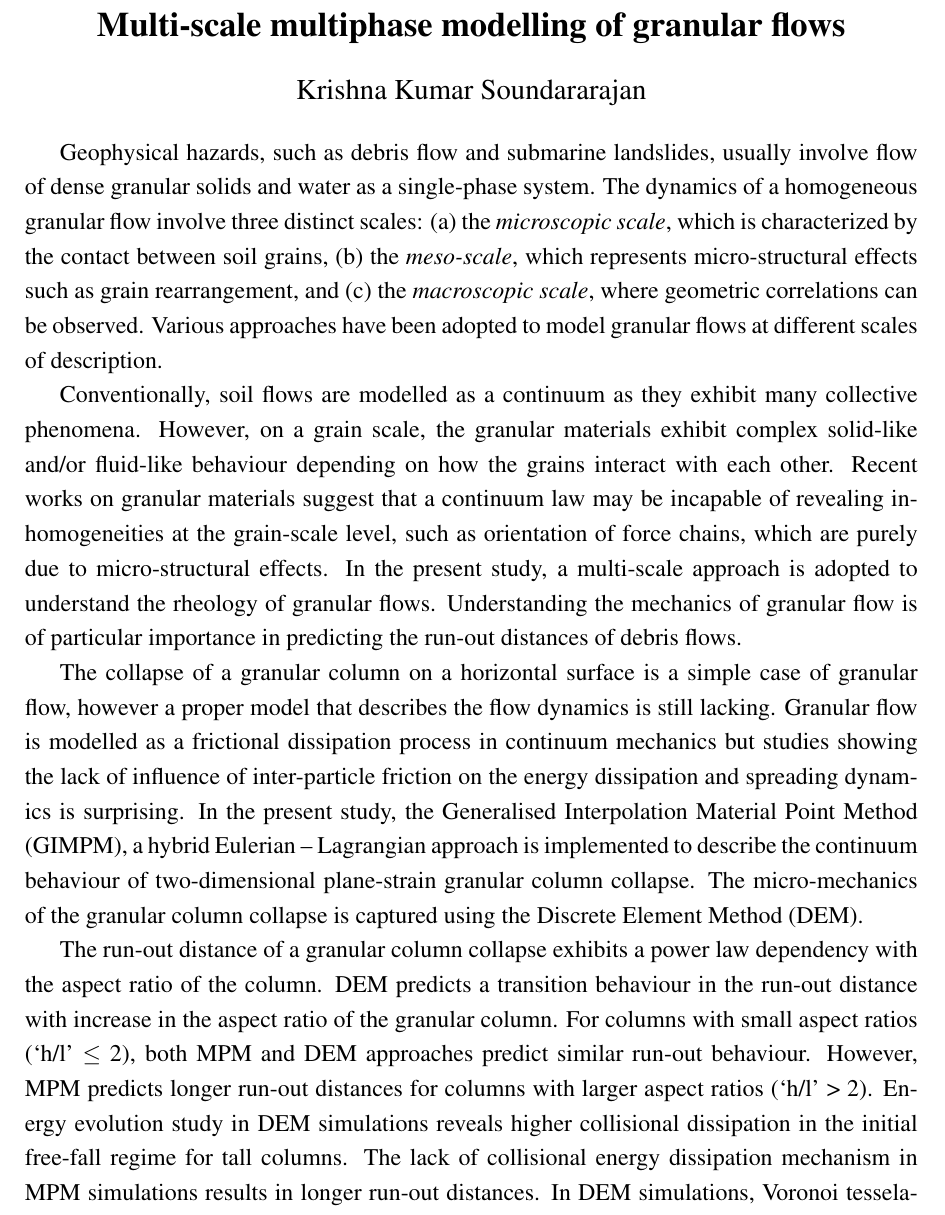
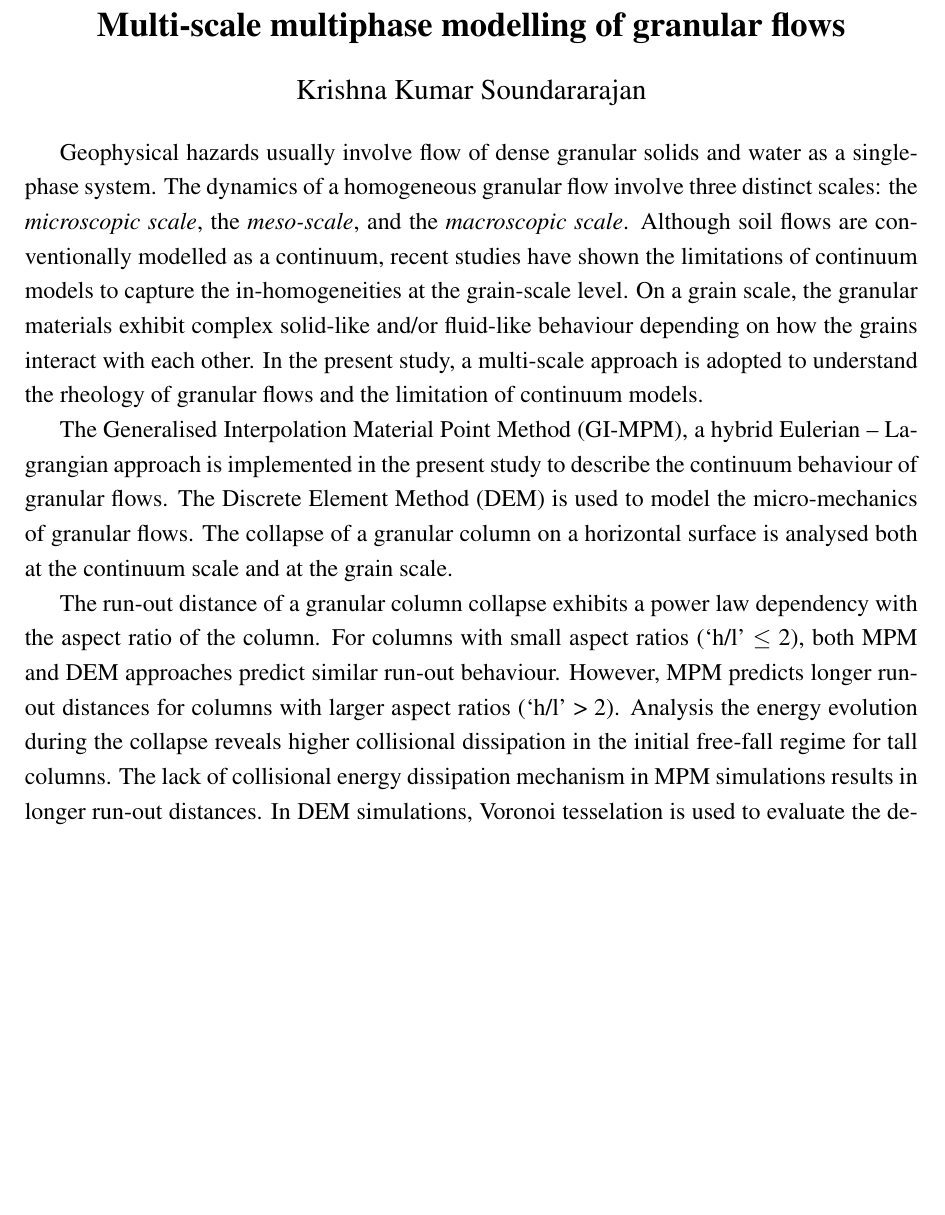
Before and after one commit to kks32/phd-thesis, a LaTeX thesis (thesis.tex, which reads Abstract/abstract.tex): part of page 2 of 4 before the commit and part of page 2 of 3 after it, cut so that both start at the same text, the shorter picture padded with empty space. Compiled offline with pdfLaTeX.

Commit message:
Pruning abstract to 1 page

```diff
--- a/Abstract/abstract.tex
+++ b/Abstract/abstract.tex
@@ -3,46 +3,31 @@
 \begin{abstract}
 
 
-Geophysical hazards, such as debris flow and submarine landslides, usually
-involve flow of dense granular solids and water as a single-phase system. The
-dynamics of a homogeneous granular flow involve three distinct scales: (a) the
-\textit{microscopic scale}, which is characterized by the contact between soil
-grains, (b) the \textit{meso-scale}, which represents micro-structural effects
-such as grain rearrangement, and (c) the \textit{macroscopic scale}, where
-geometric correlations can be observed. Various approaches have been adopted
-to model granular flows at different scales of description.
+Geophysical hazards usually involve flow of dense granular solids and water as
+a single-phase system. The dynamics of a homogeneous granular flow involve
+three distinct scales: the \textit{microscopic scale}, the \textit{meso-scale},
+and the \textit{macroscopic scale}. Although soil flows are conventionally
+modelled as a continuum, recent studies have shown the limitations of continuum
+models to capture the in-homogeneities at the grain-scale level. On a grain
+scale, the granular materials exhibit complex solid-like and/or fluid-like
+behaviour depending on how the grains interact with each other. In the present
+study, a multi-scale approach is adopted to understand the rheology of granular
+flows and the limitation of continuum models.
 
-Conventionally, soil flows are modelled as a continuum as they exhibit many
-collective phenomena. However, on a grain scale, the granular materials
-exhibit complex solid-like and/or fluid-like behaviour depending on
-how the grains interact with each other. Recent works on granular materials
-suggest that a continuum law may be incapable of revealing in-homogeneities at
-the grain-scale level, such as orientation of force chains, which are
-purely due to micro-structural effects. In the present study, a multi-scale
-approach is adopted to understand the rheology of granular flows. Understanding
-the mechanics of granular flow is of particular importance in predicting the
-run-out distances of debris flows.
-
-The collapse of a granular column on a horizontal surface is a simple case of
-granular flow, however a proper model that describes the flow dynamics is still
-lacking. Granular flow is modelled as a frictional dissipation process in
-continuum mechanics but studies showing the lack of influence of inter-particle
-friction on the energy dissipation and spreading dynamics is surprising. In the
-present study, the Generalised Interpolation Material Point Method (GIMPM), a
-hybrid Eulerian -- Lagrangian approach is implemented to describe the continuum
-behaviour of two-dimensional plane-strain granular column collapse. The
-micro-mechanics of the granular column collapse is captured using the Discrete
-Element Method (DEM).
+The Generalised Interpolation Material Point Method (GI-MPM), a  hybrid
+Eulerian -- Lagrangian approach is implemented in the present study to describe
+the continuum behaviour of granular flows. The Discrete Element Method (DEM) is
+used to model the micro-mechanics of granular flows. The collapse of a granular
+column on a horizontal surface is analysed both at the continuum scale and at
+the grain scale.
 
 The run-out distance of a granular column collapse exhibits a power law
-dependency with the aspect ratio of the column. DEM predicts a transition
-behaviour in the run-out distance with increase in the aspect ratio of the
-granular column. For columns with small aspect ratios (`h/l' $\le$
-2), both MPM and DEM approaches predict similar run-out behaviour. However, MPM
-predicts longer run-out distances for columns with larger
-aspect ratios (`h/l' > 2). Energy evolution study in DEM simulations reveals
-higher collisional dissipation in the initial free-fall regime for tall
-columns. The lack of collisional energy dissipation mechanism in MPM
+dependency with the aspect ratio of the column. For columns with small aspect
+ratios (`h/l' $\le$ 2), both MPM and DEM approaches predict similar run-out
+behaviour. However, MPM predicts longer run-out distances for columns with
+larger aspect ratios (`h/l' > 2). Analysis the energy evolution during the
+collapse reveals higher collisional dissipation in the initial free-fall regime
+for tall columns. The lack of collisional energy dissipation mechanism in MPM
 simulations results in longer run-out distances. In DEM simulations, Voronoi
 tesselation is used to evaluate the development of shear bands and evolution of
 local packing density. Studies on granular collapse with different initial
--- a/thesis.tex
+++ b/thesis.tex
@@ -22,8 +22,8 @@
 % ***************************** Chapter Mode ***********************************
 
 \ifdefineChapter
- \setcounter{chapter}{4}
- \includeonly{Chapter5/chapter5}
+ \setcounter{chapter}{3}
+ \includeonly{Chapter4/chapter4, Chapter5/chapter5}
 \fi
 
 % ******************************** Front Matter ********************************
```
Also changed, not shown: Chapter4/chapter4.tex (+1 -1 lines), thesis.pdf.
